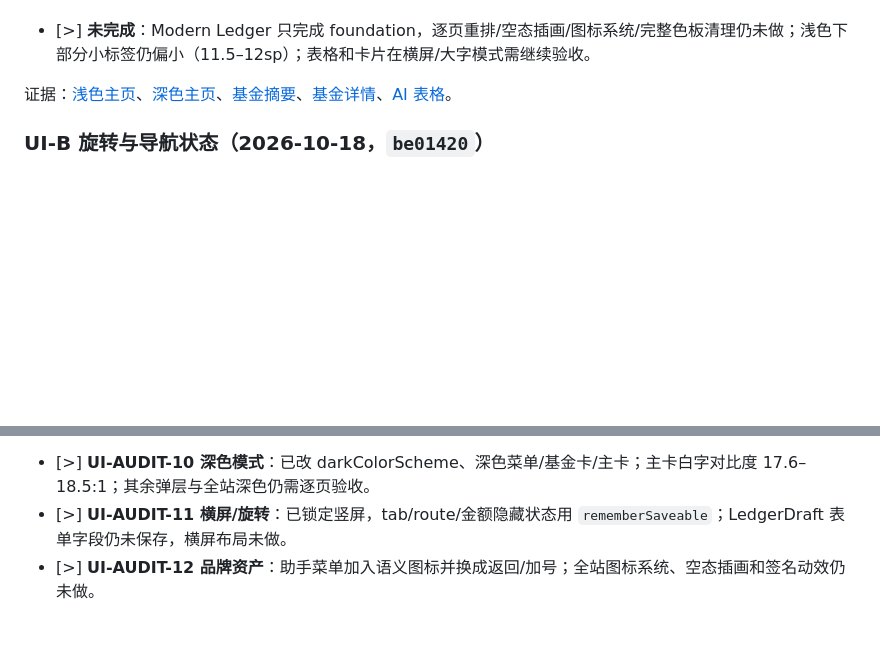
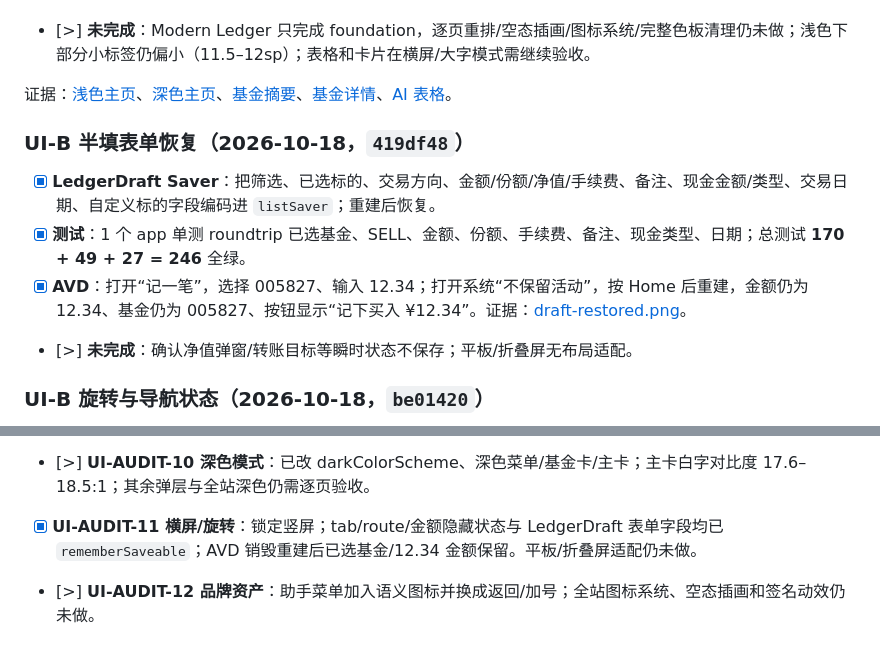
Before and after one commit to JUANWANG-BUAA/kestrel-ledger, a Markdown page: docs/14-全量优化任务清单.md, 2 parts joined by grey strips. Rendered like a GitHub page; blank space fills up the shorter version.

Commit message:
docs: record ledger form state restore

```diff
--- a/docs/14-全量优化任务清单.md
+++ b/docs/14-全量优化任务清单.md
@@ -520,6 +520,13 @@
 
 证据：[浅色主页](screenshots/2026-10-18/ui-ledger-light-home.png)、[深色主页](screenshots/2026-10-18/ui-ledger-dark-home.png)、[基金摘要](screenshots/2026-10-18/ui-ledger-fund-summary.png)、[基金详情](screenshots/2026-10-18/ui-ledger-fund-detail.png)、[AI 表格](screenshots/2026-10-18/ui-ledger-ai-table.png)。
 
+### UI-B 半填表单恢复（2026-10-18，`419df48`）
+
+- [x] **LedgerDraft Saver**：把筛选、已选标的、交易方向、金额/份额/净值/手续费、备注、现金金额/类型、交易日期、自定义标的字段编码进 `listSaver`；重建后恢复。
+- [x] **测试**：1 个 app 单测 roundtrip 已选基金、SELL、金额、份额、手续费、备注、现金类型、日期；总测试 **170 + 49 + 27 = 246** 全绿。
+- [x] **AVD**：打开“记一笔”，选择 005827、输入 12.34；打开系统“不保留活动”，按 Home 后重建，金额仍为 12.34、基金仍为 005827、按钮显示“记下买入 ¥12.34”。证据：[draft-restored.png](screenshots/2026-10-18/draft-restored.png)。
+- [>] **未完成**：确认净值弹窗/转账目标等瞬时状态不保存；平板/折叠屏无布局适配。
+
 ### UI-B 旋转与导航状态（2026-10-18，`be01420`）
 
 - [x] **横屏实测发现问题**：自选页在 2400×1080 下只有广度卡和标题可见，表格被底栏截断，横屏布局不合格。
@@ -721,5 +728,5 @@
 - [>] **UI-AUDIT-08 导航收敛**：助手增加返回；底栏改为 18dp 胶囊、标签 11sp；底栏/抽屉双导航仍未合并。
 - [ ] **UI-AUDIT-09 文案去工程化**：`报价 1/1`、`基准快照报价覆盖 0/1`、`数据库 v25`、`deepseek-flash`、`记忆 54 条` 等改为用户语言，技术字段收进二级详情。
 - [>] **UI-AUDIT-10 深色模式**：已改 darkColorScheme、深色菜单/基金卡/主卡；主卡白字对比度 17.6–18.5:1；其余弹层与全站深色仍需逐页验收。
-- [>] **UI-AUDIT-11 横屏/旋转**：已锁定竖屏，tab/route/金额隐藏状态用 `rememberSaveable`；LedgerDraft 表单字段仍未保存，横屏布局未做。
+- [x] **UI-AUDIT-11 横屏/旋转**：锁定竖屏；tab/route/金额隐藏状态与 LedgerDraft 表单字段均已 `rememberSaveable`；AVD 销毁重建后已选基金/12.34 金额保留。平板/折叠屏适配仍未做。
 - [>] **UI-AUDIT-12 品牌资产**：助手菜单加入语义图标并换成返回/加号；全站图标系统、空态插画和签名动效仍未做。
```
Also changed, not shown: README.md (+1 -1 lines), docs/18-全量优化计划.md (+1 -0 lines).
